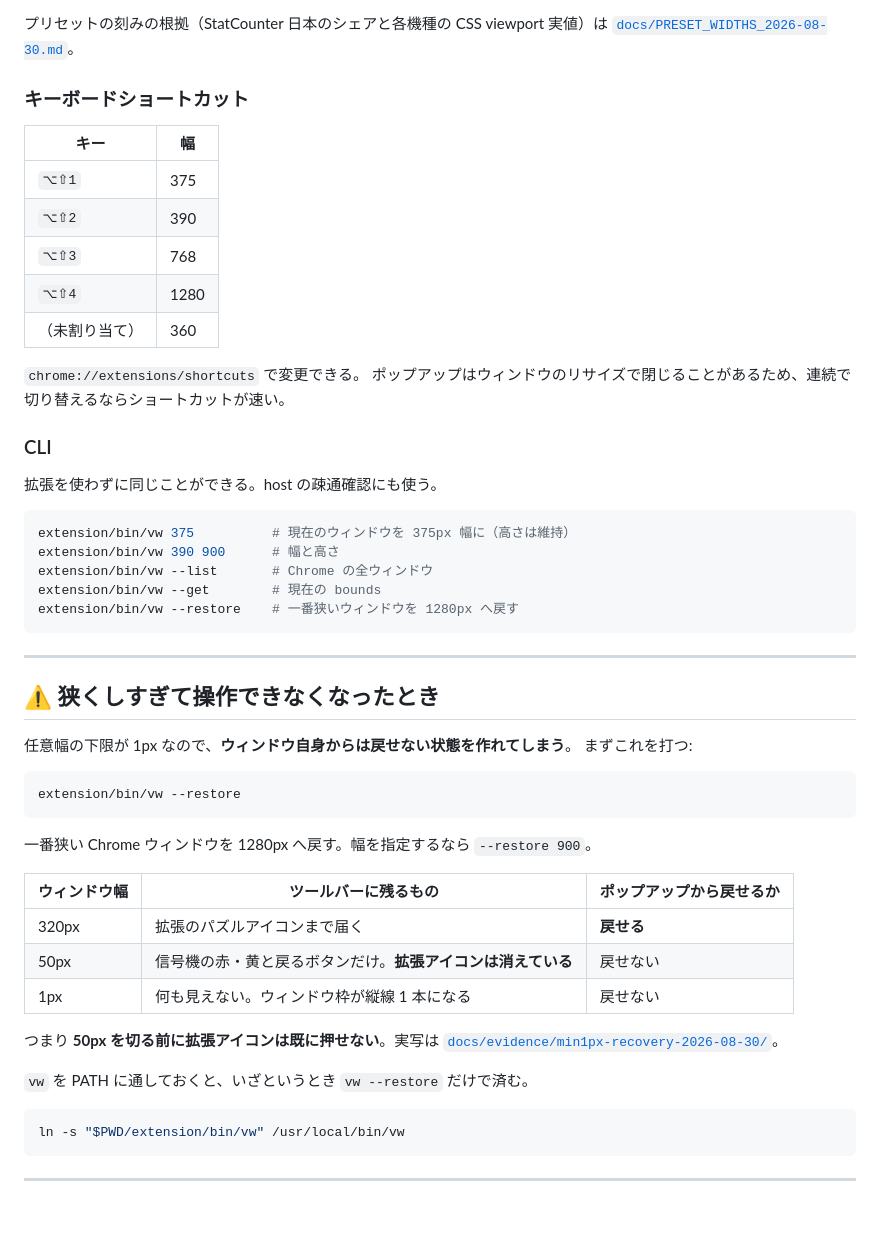
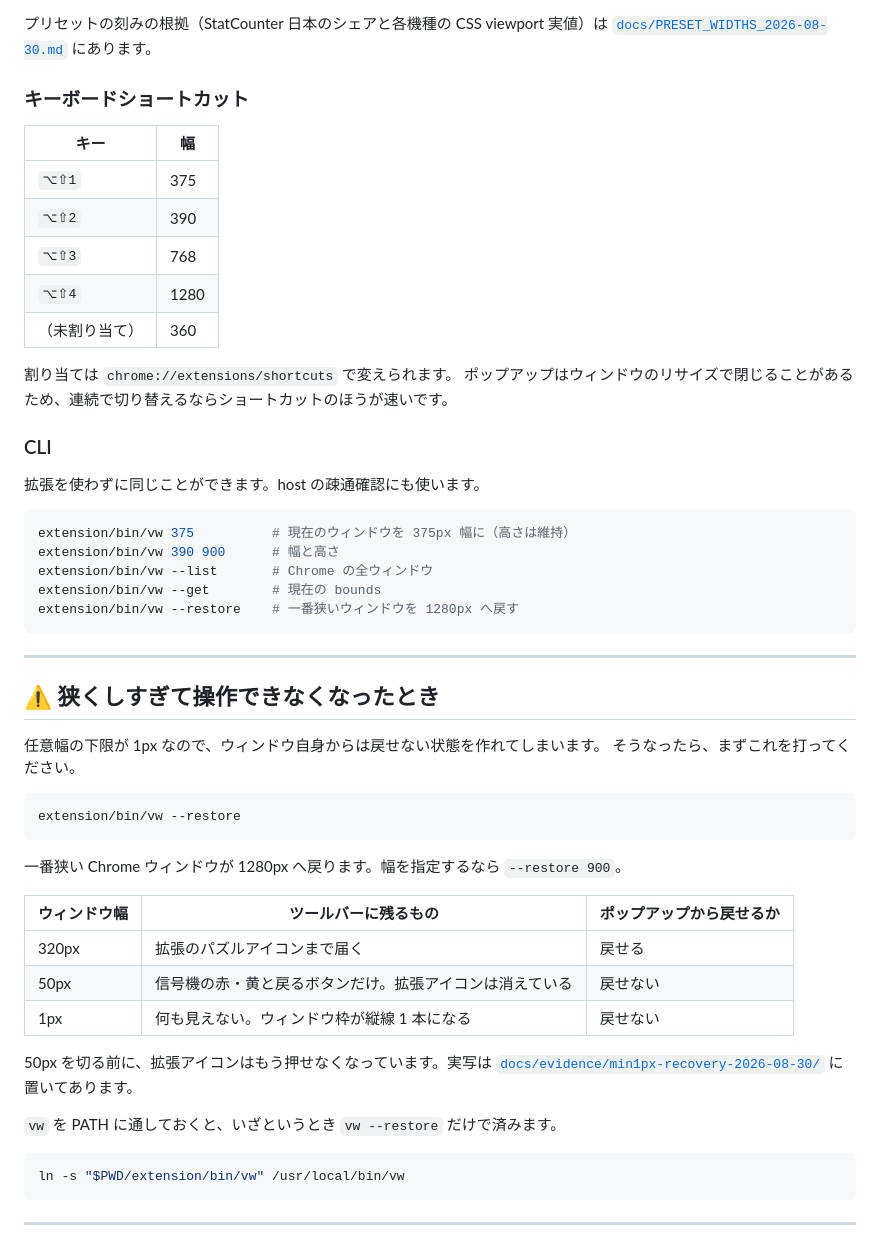
Before and after one commit to nakatadesign/VIEWPORT-BREAK, a Markdown page: README.md, the part around one of its changes. Rendered like a GitHub page; blank space fills up the shorter version.

````diff
--- a/README.md
+++ b/README.md
@@ -139,6 +143,6 @@ cd extension && ./install.sh --uninstall   # host と設定を削除
 
 プリセットの刻みの根拠（StatCounter 日本のシェアと各機種の CSS viewport 実値）は
-[`docs/PRESET_WIDTHS_2026-08-30.md`](docs/PRESET_WIDTHS_2026-08-30.md)。
+[`docs/PRESET_WIDTHS_2026-08-30.md`](docs/PRESET_WIDTHS_2026-08-30.md) にあります。
 
 ### キーボードショートカット
 
@@ -150,12 +154,12 @@ cd extension && ./install.sh --uninstall   # host と設定を削除
 | `⌥⇧4` | 1280 |
 | （未割り当て） | 360 |
 
-`chrome://extensions/shortcuts` で変更できる。
-ポップアップはウィンドウのリサイズで閉じることがあるため、連続で切り替えるならショートカットが速い。
+割り当ては `chrome://extensions/shortcuts` で変えられます。
+ポップアップはウィンドウのリサイズで閉じることがあるため、連続で切り替えるならショートカットのほうが速いです。
 
 ### CLI
 
-拡張を使わずに同じことができる。host の疎通確認にも使う。
+拡張を使わずに同じことができます。host の疎通確認にも使います。
 
 ```bash
 extension/bin/vw 375          # 現在のウィンドウを 375px 幅に（高さは維持）
@@ -169,25 +173,25 @@ extension/bin/vw --restore    # 一番狭いウィンドウを 1280px へ戻す
 
 ## ⚠️ 狭くしすぎて操作できなくなったとき
 
-任意幅の下限が 1px なので、**ウィンドウ自身からは戻せない状態を作れてしまう**。
-まずこれを打つ:
+任意幅の下限が 1px なので、ウィンドウ自身からは戻せない状態を作れてしまいます。
+そうなったら、まずこれを打ってください。
 
 ```bash
 extension/bin/vw --restore
 ```
 
-一番狭い Chrome ウィンドウを 1280px へ戻す。幅を指定するなら `--restore 900`。
+一番狭い Chrome ウィンドウが 1280px へ戻ります。幅を指定するなら `--restore 900`。
 
 | ウィンドウ幅 | ツールバーに残るもの | ポップアップから戻せるか |
 |---|---|---|
-| 320px | 拡張のパズルアイコンまで届く | **戻せる** |
-| 50px | 信号機の赤・黄と戻るボタンだけ。**拡張アイコンは消えている** | 戻せない |
+| 320px | 拡張のパズルアイコンまで届く | 戻せる |
+| 50px | 信号機の赤・黄と戻るボタンだけ。拡張アイコンは消えている | 戻せない |
 | 1px | 何も見えない。ウィンドウ枠が縦線 1 本になる | 戻せない |
 
-つまり **50px を切る前に拡張アイコンは既に押せない**。実写は
-[`docs/evidence/min1px-recovery-2026-08-30/`](docs/evidence/min1px-recovery-2026-08-30/)。
+50px を切る前に、拡張アイコンはもう押せなくなっています。実写は
+[`docs/evidence/min1px-recovery-2026-08-30/`](docs/evidence/min1px-recovery-2026-08-30/) に置いてあります。
 
-`vw` を PATH に通しておくと、いざというとき `vw --restore` だけで済む。
+`vw` を PATH に通しておくと、いざというとき `vw --restore` だけで済みます。
 
 ```bash
 ln -s "$PWD/extension/bin/vw" /usr/local/bin/vw
````
Also changed, not shown: other parts of README.md (+73 -68 lines).
